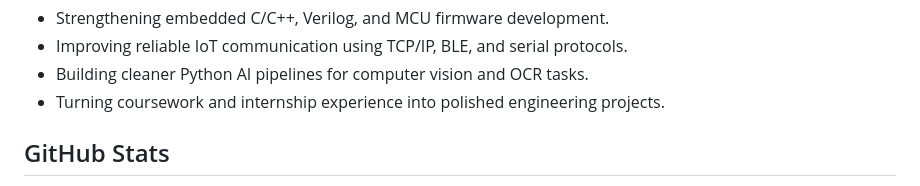
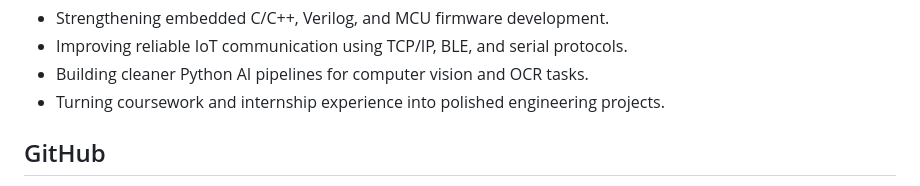
Before and after one commit to lhlizdabezt/lhlizdabezt, a Markdown page: README.md, the part around one of its changes. GitHub-like rendering.

Commit message:
Replace broken stats images with profile links

```diff
--- a/README.md
+++ b/README.md
@@ -44,5 +44,5 @@ I build practical projects that connect hardware, firmware, desktop tools, and a
 - Building cleaner Python AI pipelines for computer vision and OCR tasks.
 - Turning coursework and internship experience into polished engineering projects.
 
-## GitHub Stats
+## GitHub
 
```
Also changed, not shown: other parts of README.md (+3 -3 lines).
